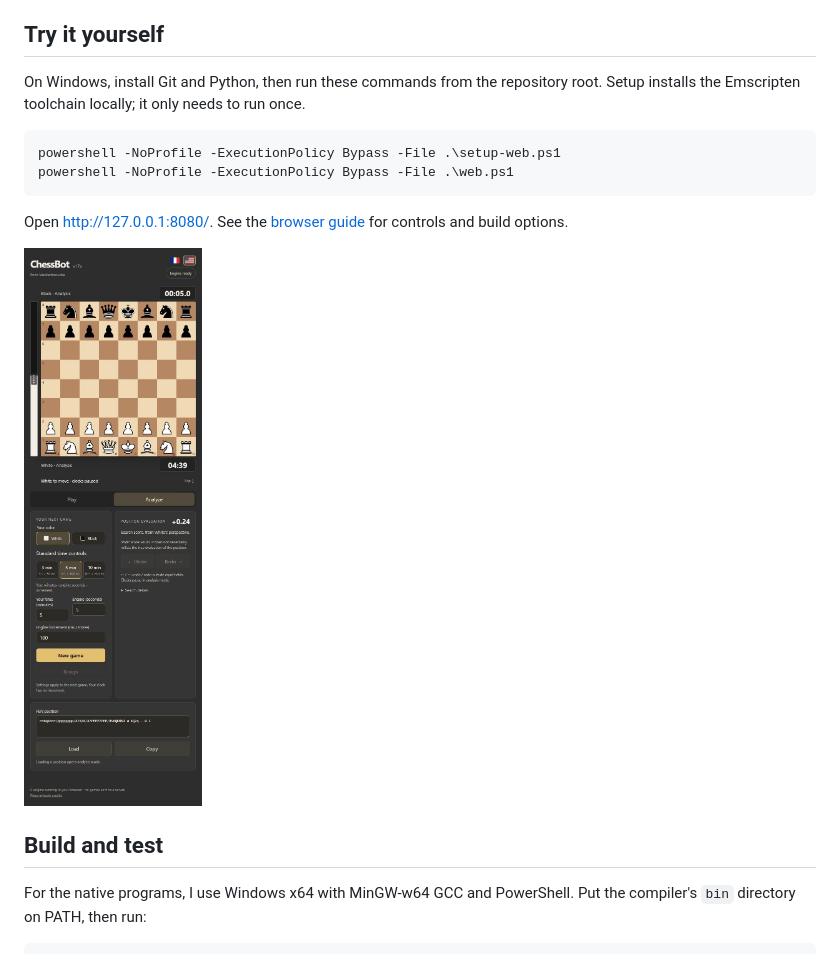
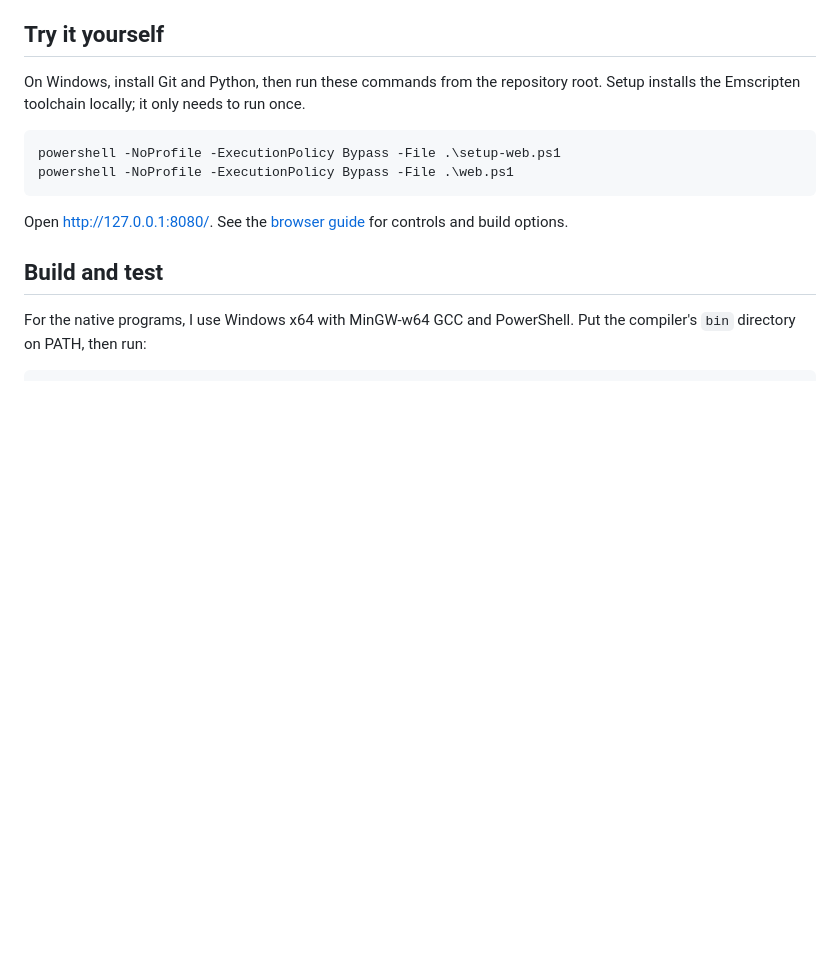
Before and after one commit to enzovandenbroucke/ChessBot, a Markdown page: README.md, the part around the change. GitHub-like rendering; blank space fills up the shorter version.

```diff
--- a/README.md
+++ b/README.md
@@ -45,8 +45,6 @@ powershell -NoProfile -ExecutionPolicy Bypass -File .\web.ps1
 Open <http://127.0.0.1:8080/>. See the [browser guide](docs/WEB.md) for controls
 and build options.
 
-![ChessBot browser interface](docs/images/web-interface.jpg)
-
 ## Build and test
 
 For the native programs, I use Windows x64 with MinGW-w64 GCC and PowerShell.
```
